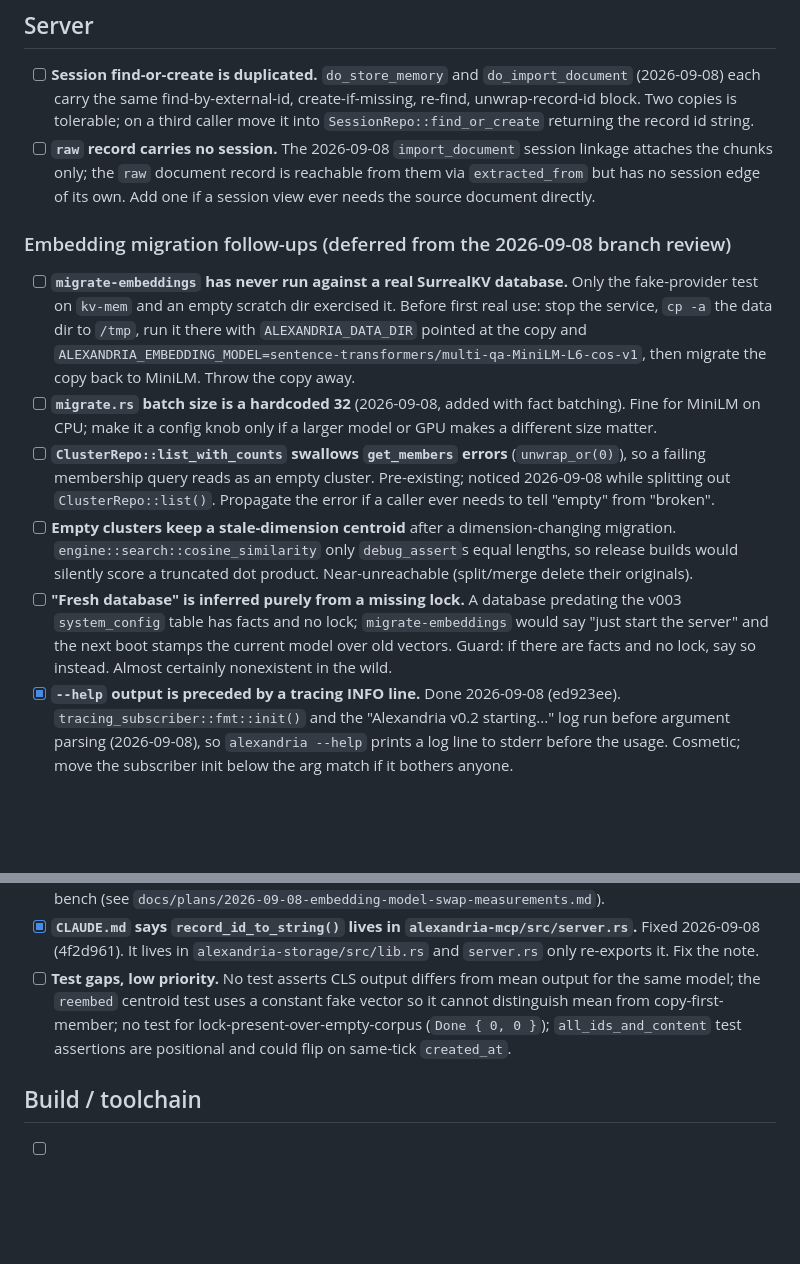
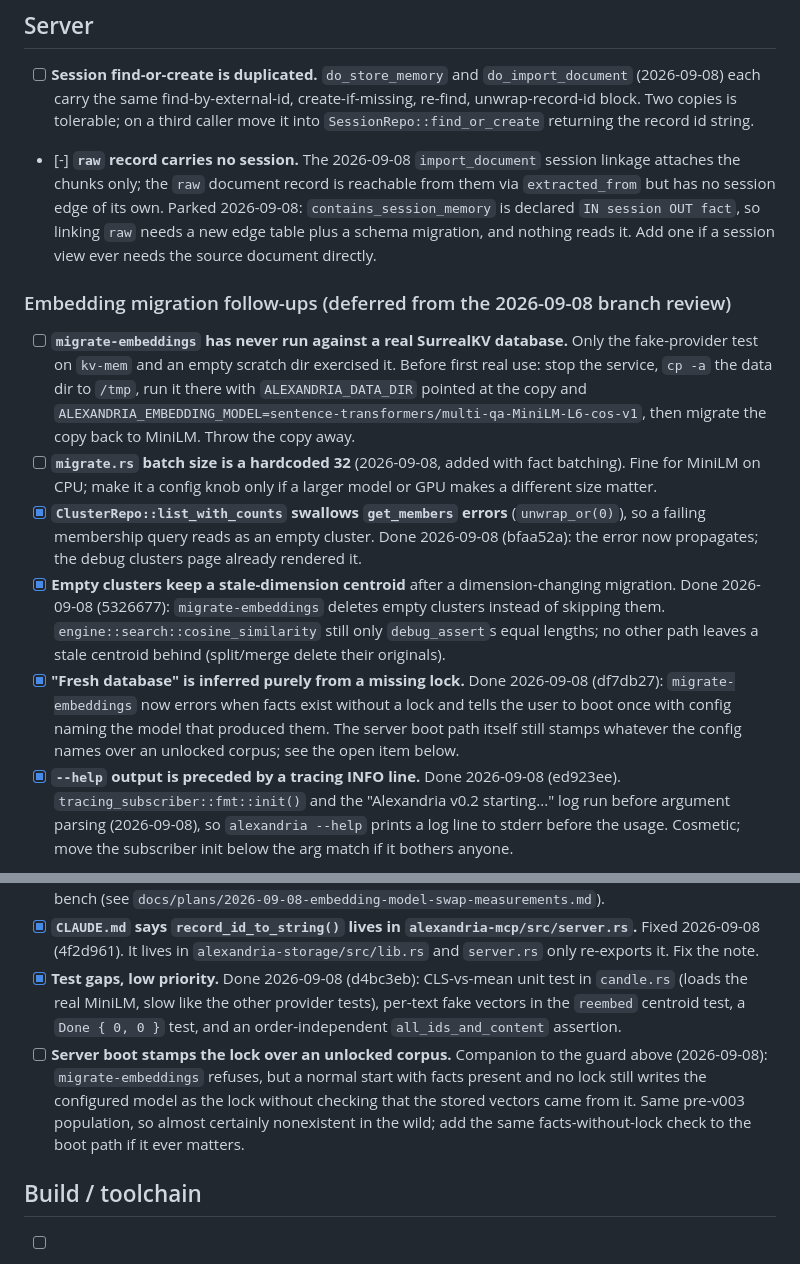
Before and after one commit to cebarks/alexandria, a Markdown page: TODO-misc.md, 2 parts joined by grey strips. GitHub-like rendering; blank space fills up the shorter version.

Commit message:
docs: tick four migration follow-ups in TODO-misc.md, park raw session edge
Co-Authored-By: Claude Fable 5.1 <noreply@anthropic.com>

```diff
--- a/TODO-misc.md
+++ b/TODO-misc.md
@@ -26,9 +26,11 @@ Open items noticed while getting Alexandria running under Claude Code (2026-09-0
   each carry the same find-by-external-id, create-if-missing, re-find, unwrap-record-id block. Two
   copies is tolerable; on a third caller move it into `SessionRepo::find_or_create` returning the
   record id string.
-- [ ] **`raw` record carries no session.** The 2026-09-08 `import_document` session linkage attaches
+- [-] **`raw` record carries no session.** The 2026-09-08 `import_document` session linkage attaches
   the chunks only; the `raw` document record is reachable from them via `extracted_from` but has no
-  session edge of its own. Add one if a session view ever needs the source document directly.
+  session edge of its own. Parked 2026-09-08: `contains_session_memory` is declared `IN session OUT fact`,
+  so linking `raw` needs a new edge table plus a schema migration, and nothing reads it. Add one if a
+  session view ever needs the source document directly.
 
 ### Embedding migration follow-ups (deferred from the 2026-09-08 branch review)
 
@@ -39,16 +41,17 @@ Open items noticed while getting Alexandria running under Claude Code (2026-09-0
   back to MiniLM. Throw the copy away.
 - [ ] **`migrate.rs` batch size is a hardcoded 32** (2026-09-08, added with fact batching). Fine for
   MiniLM on CPU; make it a config knob only if a larger model or GPU makes a different size matter.
-- [ ] **`ClusterRepo::list_with_counts` swallows `get_members` errors** (`unwrap_or(0)`), so a failing
-  membership query reads as an empty cluster. Pre-existing; noticed 2026-09-08 while splitting out
-  `ClusterRepo::list()`. Propagate the error if a caller ever needs to tell "empty" from "broken".
-- [ ] **Empty clusters keep a stale-dimension centroid** after a dimension-changing migration.
-  `engine::search::cosine_similarity` only `debug_assert`s equal lengths, so release builds would
-  silently score a truncated dot product. Near-unreachable (split/merge delete their originals).
-- [ ] **"Fresh database" is inferred purely from a missing lock.** A database predating the v003
-  `system_config` table has facts and no lock; `migrate-embeddings` would say "just start the
-  server" and the next boot stamps the current model over old vectors. Guard: if there are facts
-  and no lock, say so instead. Almost certainly nonexistent in the wild.
+- [x] **`ClusterRepo::list_with_counts` swallows `get_members` errors** (`unwrap_or(0)`), so a failing
+  membership query reads as an empty cluster. Done 2026-09-08 (bfaa52a): the error now propagates; the
+  debug clusters page already rendered it.
+- [x] **Empty clusters keep a stale-dimension centroid** after a dimension-changing migration.
+  Done 2026-09-08 (5326677): `migrate-embeddings` deletes empty clusters instead of skipping them.
+  `engine::search::cosine_similarity` still only `debug_assert`s equal lengths; no other path leaves
+  a stale centroid behind (split/merge delete their originals).
+- [x] **"Fresh database" is inferred purely from a missing lock.** Done 2026-09-08 (df7db27):
+  `migrate-embeddings` now errors when facts exist without a lock and tells the user to boot once with
+  config naming the model that produced them. The server boot path itself still stamps whatever the
+  config names over an unlocked corpus; see the open item below.
 - [x] **`--help` output is preceded by a tracing INFO line.** Done 2026-09-08 (ed923ee). `tracing_subscriber::fmt::init()` and the
   "Alexandria v0.2 starting..." log run before argument parsing (2026-09-08), so `alexandria --help`
   prints a log line to stderr before the usage. Cosmetic; move the subscriber init below the arg
@@ -64,10 +67,14 @@ Open items noticed while getting Alexandria running under Claude Code (2026-09-0
   next model bench (see `docs/plans/2026-09-08-embedding-model-swap-measurements.md`).
 - [x] **`CLAUDE.md` says `record_id_to_string()` lives in `alexandria-mcp/src/server.rs`.** Fixed 2026-09-08 (4f2d961). It lives
   in `alexandria-storage/src/lib.rs` and `server.rs` only re-exports it. Fix the note.
-- [ ] **Test gaps, low priority.** No test asserts CLS output differs from mean output for the same
-  model; the `reembed` centroid test uses a constant fake vector so it cannot distinguish mean from
-  copy-first-member; no test for lock-present-over-empty-corpus (`Done { 0, 0 }`);
-  `all_ids_and_content` test assertions are positional and could flip on same-tick `created_at`.
+- [x] **Test gaps, low priority.** Done 2026-09-08 (d4bc3eb): CLS-vs-mean unit test in `candle.rs`
+  (loads the real MiniLM, slow like the other provider tests), per-text fake vectors in the `reembed`
+  centroid test, a `Done { 0, 0 }` test, and an order-independent `all_ids_and_content` assertion.
+- [ ] **Server boot stamps the lock over an unlocked corpus.** Companion to the guard above (2026-09-08):
+  `migrate-embeddings` refuses, but a normal start with facts present and no lock still writes the
+  configured model as the lock without checking that the stored vectors came from it. Same
+  pre-v003 population, so almost certainly nonexistent in the wild; add the same facts-without-lock
+  check to the boot path if it ever matters.
 
 ## Build / toolchain
 
```
